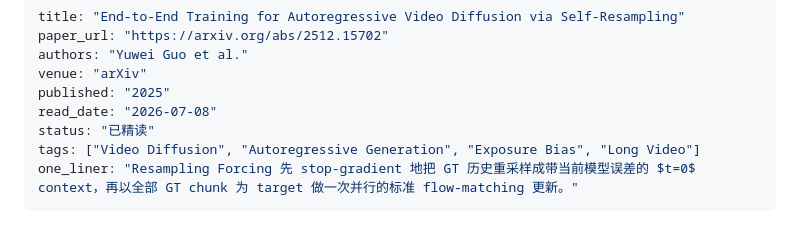
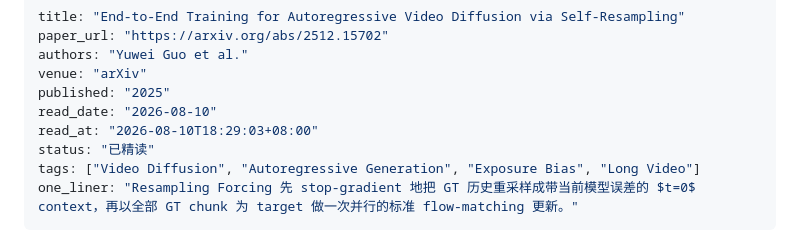
Before and after one commit to lawrence-cj/paper-recap, a Markdown page: content/papers/2026-08-10-resampling-forcing.md, the part around the change. Rendered like a GitHub page.

Commit message:
content: update resampling forcing

```diff
--- a/content/papers/2026-07-08-resampling-forcing.md
+++ b/content/papers/2026-08-10-resampling-forcing.md
@@ -4,7 +4,8 @@ paper_url: "https://arxiv.org/abs/2512.15702"
 authors: "Yuwei Guo et al."
 venue: "arXiv"
 published: "2025"
-read_date: "2026-07-08"
+read_date: "2026-08-10"
+read_at: "2026-08-10T18:29:03+08:00"
 status: "已精读"
 tags: ["Video Diffusion", "Autoregressive Generation", "Exposure Bias", "Long Video"]
 one_liner: "Resampling Forcing 先 stop-gradient 地把 GT 历史重采样成带当前模型误差的 $t=0$ context，再以全部 GT chunk 为 target 做一次并行的标准 flow-matching 更新。"
```
